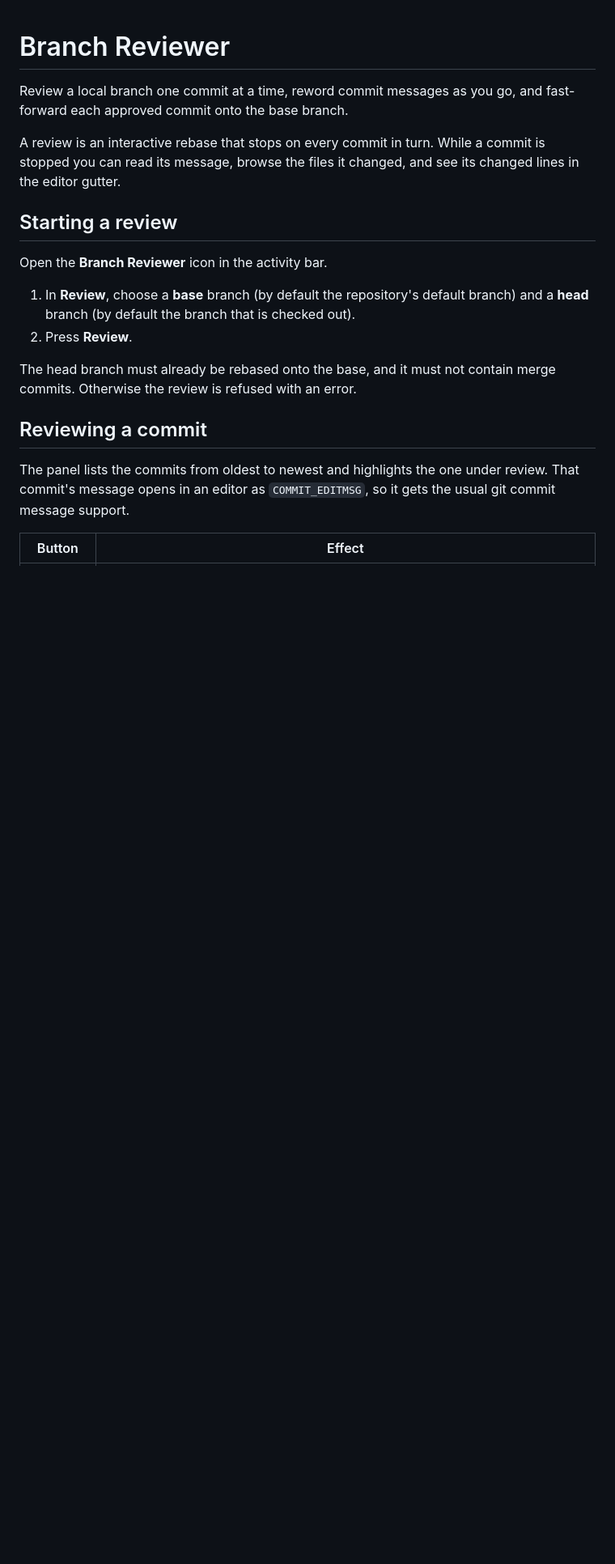
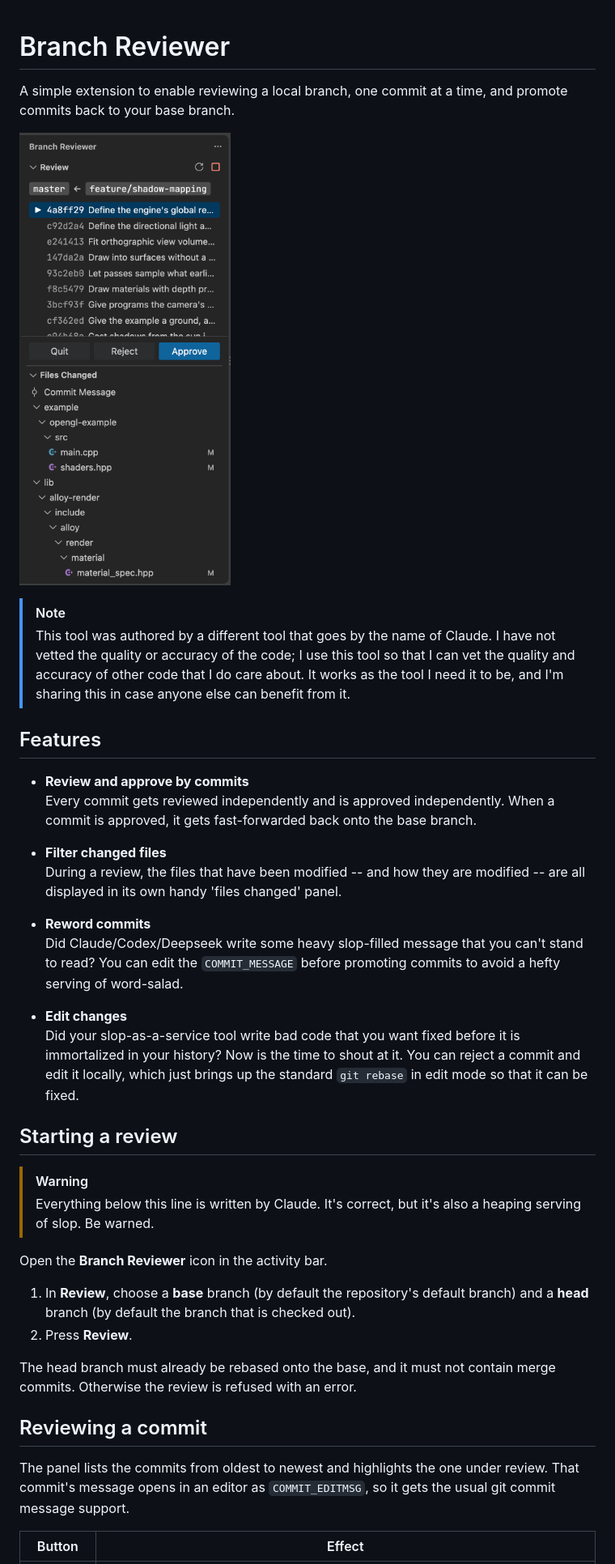
Before and after one commit to bitwizeshift/vscode-branch-reviewer, a Markdown page: README.md, the part around the change. Shown at 81% size. GitHub-like rendering; pictures changed too: screenshot.png (added); blank space fills up the shorter version.

Commit message:
Update README to include useful information

```diff
--- a/README.md
+++ b/README.md
@@ -1,13 +1,45 @@
 # Branch Reviewer
 
-Review a local branch one commit at a time, reword commit messages as you
-go, and fast-forward each approved commit onto the base branch.
+A simple extension to enable reviewing a local branch, one commit at a time,
+and promote commits back to your base branch.
 
-A review is an interactive rebase that stops on every commit in turn.
-While a commit is stopped you can read its message, browse the files it
-changed, and see its changed lines in the editor gutter.
+![extension](./screenshot.png)
+
+> [!NOTE]
+>
+> This tool was authored by a different tool that goes by the name of Claude.
+> I have not vetted the quality or accuracy of the code; I use this tool so that
+> I can vet the quality and accuracy of other code that I do care about. It
+> works as the tool I need it to be, and I'm sharing this in case anyone else
+> can benefit from it.
+
+## Features
+
+* **Review and approve by commits** \
+  Every commit gets reviewed independently and is approved independently.
+  When a commit is approved, it gets fast-forwarded back onto the base branch.
+
+* **Filter changed files** \
+  During a review, the files that have been modified -- and how they are
+  modified -- are all displayed in its own handy 'files changed' panel.
+
+* **Reword commits** \
+  Did Claude/Codex/Deepseek write some heavy slop-filled message that you can't
+  stand to read? You can edit the `COMMIT_MESSAGE` before promoting commits to
+  avoid a hefty serving of word-salad.
+
+* **Edit changes** \
+  Did your slop-as-a-service tool write bad code that you want fixed before it
+  is immortalized in your history? Now is the time to shout at it. You can
+  reject a commit and edit it locally, which just brings up the standard
+  `git rebase` in edit mode so that it can be fixed.
 
 ## Starting a review
+
+> [!WARNING]
+>
+> Everything below this line is written by Claude. It's correct, but it's also
+> a heaping serving of slop. Be warned.
 
 Open the **Branch Reviewer** icon in the activity bar.
 
```
